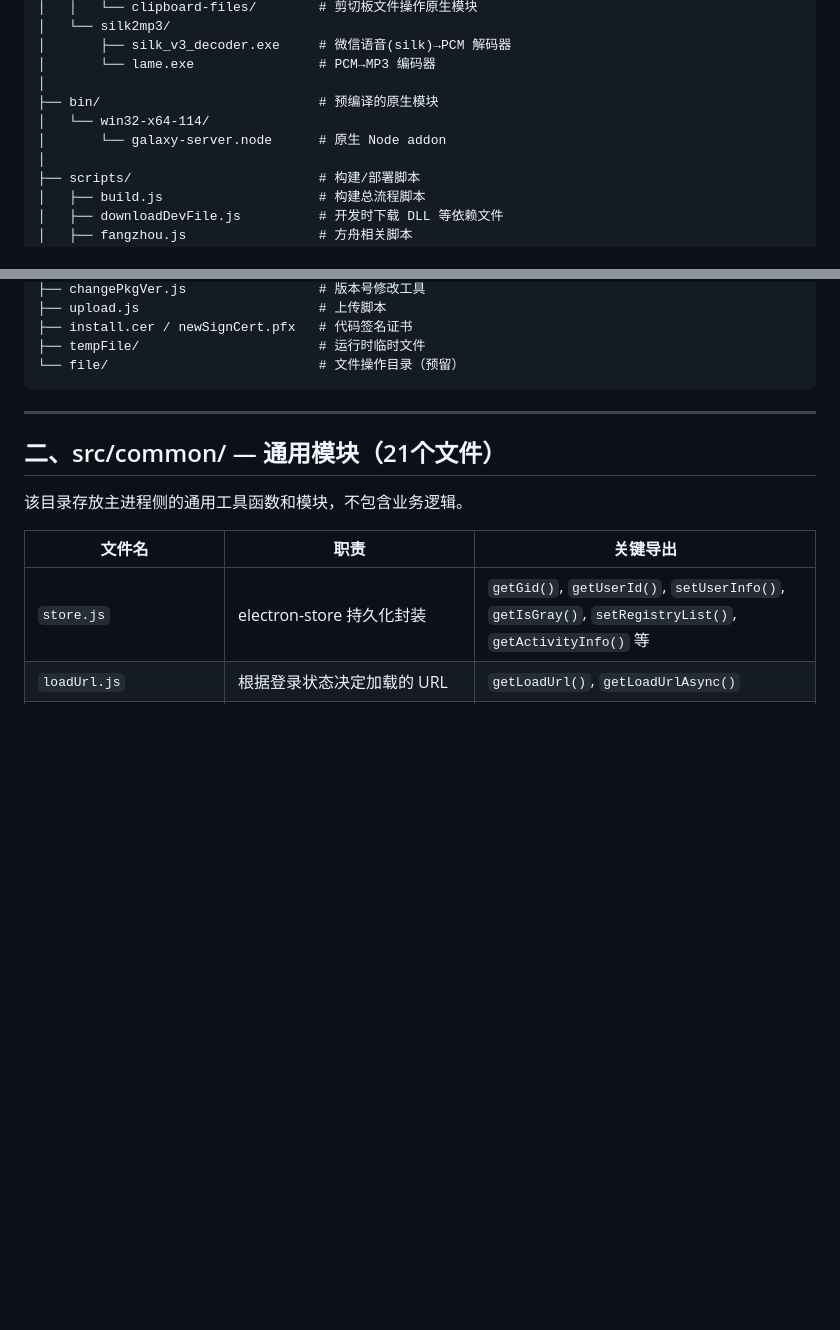
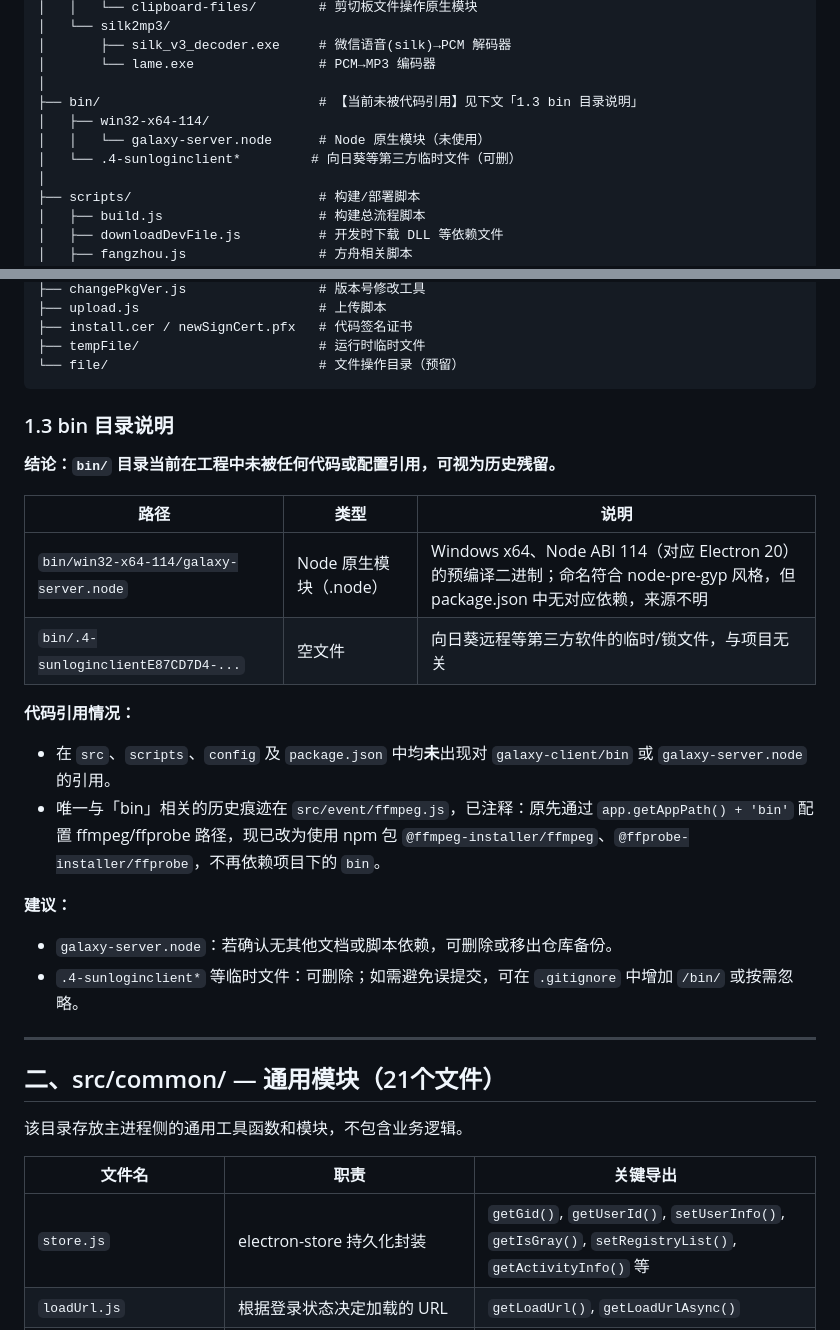
Before and after one commit to xtzx/galaxy-client-guide, a Markdown page: 架构分析/01-工程目录结构与文件职责.md, 2 parts joined by grey strips. GitHub-like rendering; blank space fills up the shorter version.

Commit message:
feat: 增加 bin

````diff
--- a/架构分析/01-工程目录结构与文件职责.md
+++ b/架构分析/01-工程目录结构与文件职责.md
@@ -57,9 +57,10 @@ galaxy-client/
 │       ├── silk_v3_decoder.exe     # 微信语音(silk)→PCM 解码器
 │       └── lame.exe                # PCM→MP3 编码器
 │
-├── bin/                            # 预编译的原生模块
-│   └── win32-x64-114/
-│       └── galaxy-server.node      # 原生 Node addon
+├── bin/                            # 【当前未被代码引用】见下文「1.3 bin 目录说明」
+│   ├── win32-x64-114/
+│   │   └── galaxy-server.node      # Node 原生模块（未使用）
+│   └── .4-sunloginclient*         # 向日葵等第三方临时文件（可删）
 │
 ├── scripts/                        # 构建/部署脚本
 │   ├── build.js                    # 构建总流程脚本
@@ -84,6 +85,25 @@ galaxy-client/
 ├── tempFile/                       # 运行时临时文件
 └── file/                           # 文件操作目录（预留）
 ```
+
+### 1.3 bin 目录说明
+
+**结论：`bin/` 目录当前在工程中未被任何代码或配置引用，可视为历史残留。**
+
+| 路径 | 类型 | 说明 |
+|------|------|------|
+| `bin/win32-x64-114/galaxy-server.node` | Node 原生模块（.node） | Windows x64、Node ABI 114（对应 Electron 20）的预编译二进制；命名符合 node-pre-gyp 风格，但 package.json 中无对应依赖，来源不明 |
+| `bin/.4-sunloginclientE87CD7D4-...` | 空文件 | 向日葵远程等第三方软件的临时/锁文件，与项目无关 |
+
+**代码引用情况：**
+
+- 在 `src`、`scripts`、`config` 及 `package.json` 中均**未**出现对 `galaxy-client/bin` 或 `galaxy-server.node` 的引用。
+- 唯一与「bin」相关的历史痕迹在 `src/event/ffmpeg.js`，已注释：原先通过 `app.getAppPath() + 'bin'` 配置 ffmpeg/ffprobe 路径，现已改为使用 npm 包 `@ffmpeg-installer/ffmpeg`、`@ffprobe-installer/ffprobe`，不再依赖项目下的 `bin`。
+
+**建议：**
+
+- `galaxy-server.node`：若确认无其他文档或脚本依赖，可删除或移出仓库备份。
+- `.4-sunloginclient*` 等临时文件：可删除；如需避免误提交，可在 `.gitignore` 中增加 `/bin/` 或按需忽略。
 
 ---
 
````
